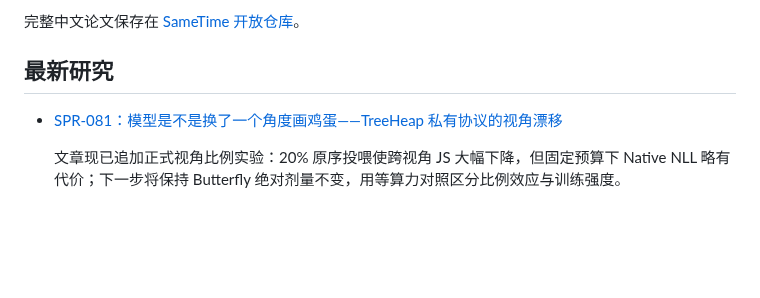
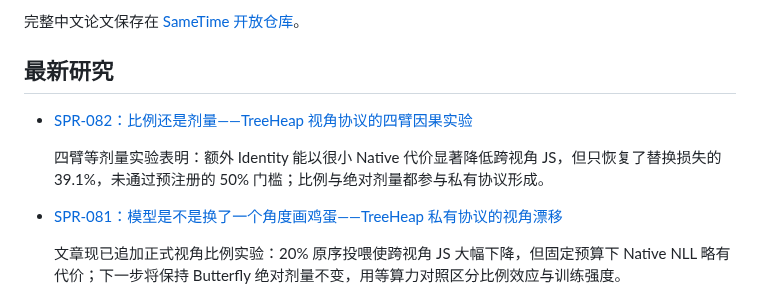
Before and after one commit to houming818/lostmap.cn, a Markdown page: src/spr/_index.md, the part around the change. Drawn GitHub-style; blank space fills up the shorter version.

Commit message:
docs(spr): publish canonical view dose result

```diff
--- a/src/spr/_index.md
+++ b/src/spr/_index.md
@@ -36,6 +36,10 @@ https://github.com/houming818/sametime
 完整中文论文保存在 [SameTime 开放仓库](https://github.com/houming818/sametime/blob/main/ara/papers/treeheap_emergent_protocol.zh.md)。
 
 ## 最新研究
+
+- [SPR-082：比例还是剂量——TreeHeap 视角协议的四臂因果实验](/spr/082-treeheap-canonical-view-dose.html)
+
+  四臂等剂量实验表明：额外 Identity 能以很小 Native 代价显著降低跨视角 JS，但只恢复了替换损失的 39.1%，未通过预注册的 50% 门槛；比例与绝对剂量都参与私有协议形成。
 
 - [SPR-081：模型是不是换了一个角度画鸡蛋——TreeHeap 私有协议的视角漂移](/spr/081-treeheap-private-protocol-viewpoint-drift.html)
 
```
Also changed, not shown: src/spr/082-treeheap-canonical-view-dose.md (added, +252 -0 lines).
